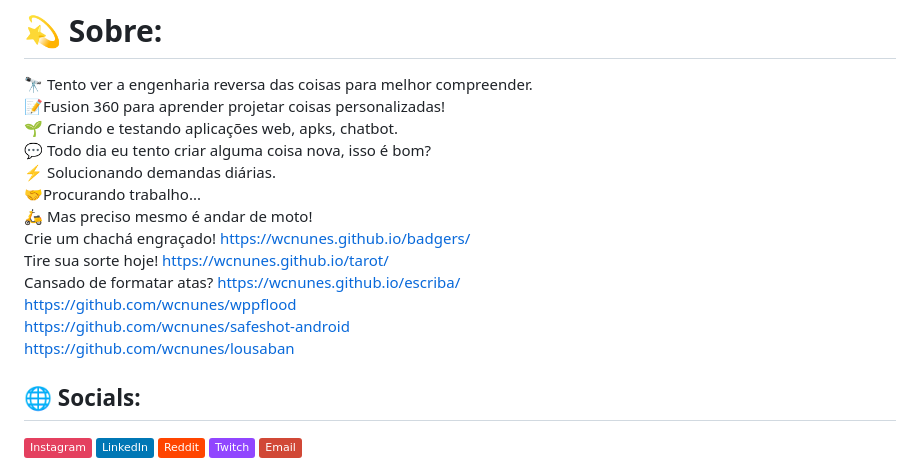
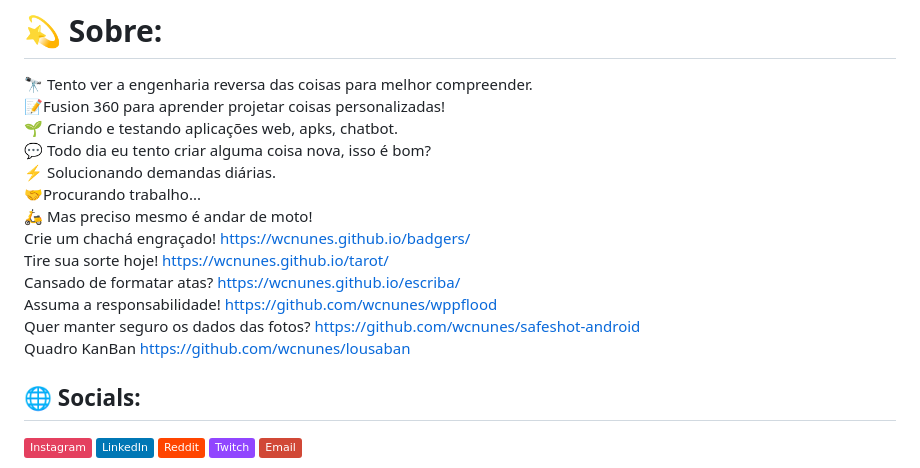
Before and after one commit to wcnunes/wcnunes.github.io, a Markdown page: README.md, the part around the change. Rendered like a GitHub page; badges without logos.

```diff
--- a/README.md
+++ b/README.md
@@ -1,6 +1,6 @@
 # 💫 Sobre:
 🔭 Tento ver a engenharia reversa das coisas para melhor compreender.<br>📝Fusion 360 para aprender projetar coisas personalizadas!<br>🌱 Criando e testando aplicações web, apks, chatbot.<br>💬 Todo dia eu tento criar alguma coisa nova, isso é bom?<br>⚡ Solucionando demandas diárias.<br>🤝Procurando trabalho...<br>🛵 Mas preciso mesmo é andar de moto!<br> Crie um chachá engraçado!
-https://wcnunes.github.io/badgers/<br>Tire sua sorte hoje! https://wcnunes.github.io/tarot/<br>Cansado de formatar atas? https://wcnunes.github.io/escriba/<br>https://github.com/wcnunes/wppflood<br>https://github.com/wcnunes/safeshot-android<br>https://github.com/wcnunes/lousaban<br>
+https://wcnunes.github.io/badgers/<br>Tire sua sorte hoje! https://wcnunes.github.io/tarot/<br>Cansado de formatar atas? https://wcnunes.github.io/escriba/<br>Assuma a responsabilidade! https://github.com/wcnunes/wppflood<br>Quer manter seguro os dados das fotos? https://github.com/wcnunes/safeshot-android<br>Quadro KanBan https://github.com/wcnunes/lousaban<br>
 
 ## 🌐 Socials:
 [![Instagram](https://img.shields.io/badge/Instagram-%23E4405F.svg?logo=Instagram&logoColor=white)](https://instagram.com/nunes_w1ll) [![LinkedIn](https://img.shields.io/badge/LinkedIn-%230077B5.svg?logo=linkedin&logoColor=white)](https://linkedin.com/in/nunes20) [![Reddit](https://img.shields.io/badge/Reddit-%23FF4500.svg?logo=Reddit&logoColor=white)](https://reddit.com/user/troop3rs) [![Twitch](https://img.shields.io/badge/Twitch-%239146FF.svg?logo=Twitch&logoColor=white)](https://twitch.tv/unabomber_x) [![email](https://img.shields.io/badge/Email-D14836?logo=gmail&logoColor=white)](mailto:troopsofarchangel@gmail.com)
```
